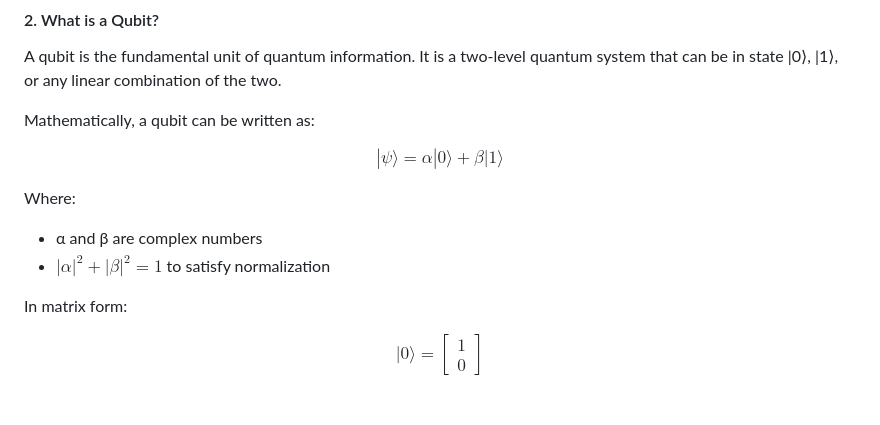
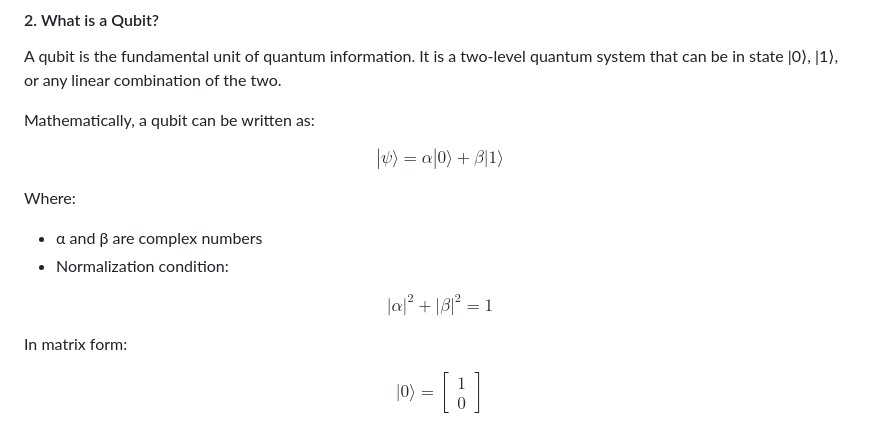
Before and after one commit to virtual-labs/exp-expectation-value-calculation-in-amrt, a Markdown page: experiment/theory.md, the part around one of its changes. GitHub-like rendering; blank space fills up the shorter version.

```diff
--- a/experiment/theory.md
+++ b/experiment/theory.md
@@ -24,7 +24,9 @@ $$|\psi\rangle = \alpha|0\rangle + \beta|1\rangle$$
 Where:
 
 - α and β are complex numbers
-- $|\alpha|^2 + |\beta|^2 = 1$ to satisfy normalization
+- Normalization condition:
+
+$$|\alpha|^2 + |\beta|^2 = 1$$
 
 In matrix form:
 
```
Also changed, not shown: other parts of experiment/theory.md (+25 -8 lines).
